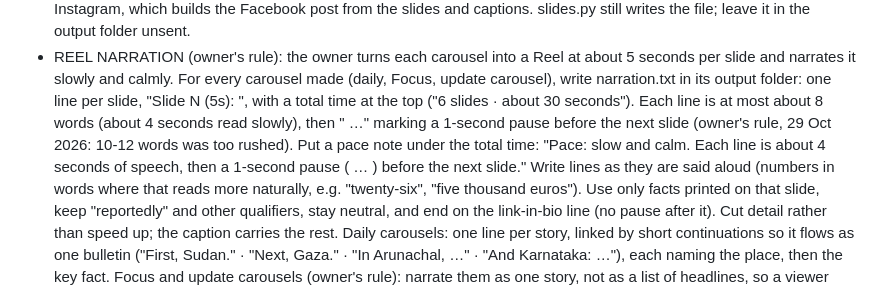
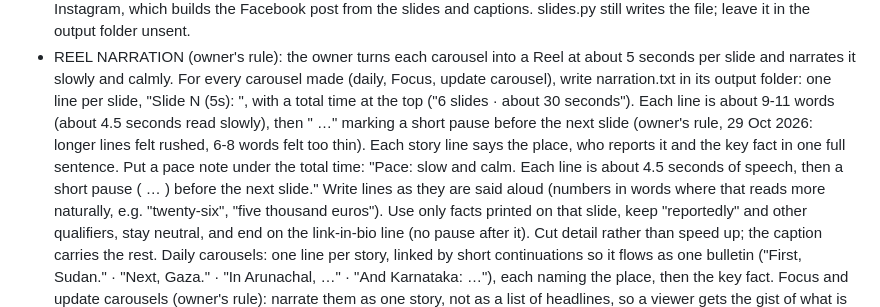
Before and after one commit to resistancedaily/resistancedaily.github.io, a Markdown page: ROUTINE.md, the part around the change. GitHub-like rendering.

Commit message:
Routine: Reel narration lines of about 9-11 words, with a short pause after each
Co-Authored-By: Claude Opus 5.5 <noreply@anthropic.com>
Claude-Session: https://claude.ai/code/session_01AEnF8n14MYb4i1LfNvPre8

```diff
--- a/ROUTINE.md
+++ b/ROUTINE.md
@@ -221,9 +221,10 @@ Keep the ORIGINAL text-led style. 6 slides, 1080×1350.
 - REEL NARRATION (owner's rule): the owner turns each carousel into a Reel at about 5 seconds per slide and narrates
   it slowly and calmly. For every carousel made (daily, Focus, update carousel), write narration.txt in its output
   folder: one line per slide, "Slide N (5s): <line>", with a total time at the top ("6 slides · about 30 seconds").
-  Each line is at most about 8 words (about 4 seconds read slowly), then " …" marking a 1-second pause before the
-  next slide (owner's rule, 29 Oct 2026: 10-12 words was too rushed). Put a pace note under the total time: "Pace:
-  slow and calm. Each line is about 4 seconds of speech, then a 1-second pause ( … ) before the next slide." Write
+  Each line is about 9-11 words (about 4.5 seconds read slowly), then " …" marking a short pause before the next
+  slide (owner's rule, 29 Oct 2026: longer lines felt rushed, 6-8 words felt too thin). Each story line says the
+  place, who reports it and the key fact in one full sentence. Put a pace note under the total time: "Pace: slow and
+  calm. Each line is about 4.5 seconds of speech, then a short pause ( … ) before the next slide." Write
   lines as they are said aloud (numbers in words where that reads more naturally, e.g. "twenty-six", "five thousand
   euros"). Use only facts printed on that slide, keep "reportedly" and other qualifiers, stay neutral, and end on the
   link-in-bio line (no pause after it). Cut detail rather than speed up; the caption carries the rest.
```
